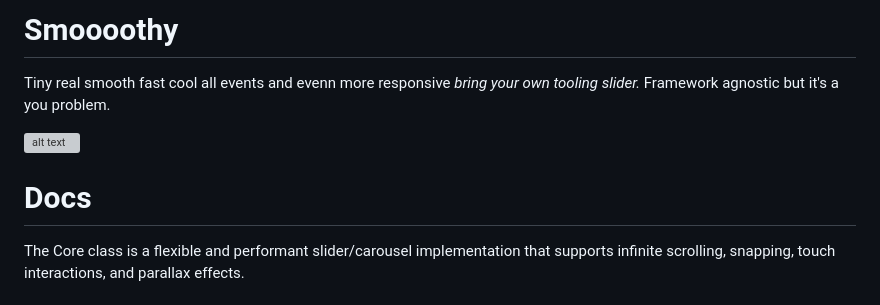
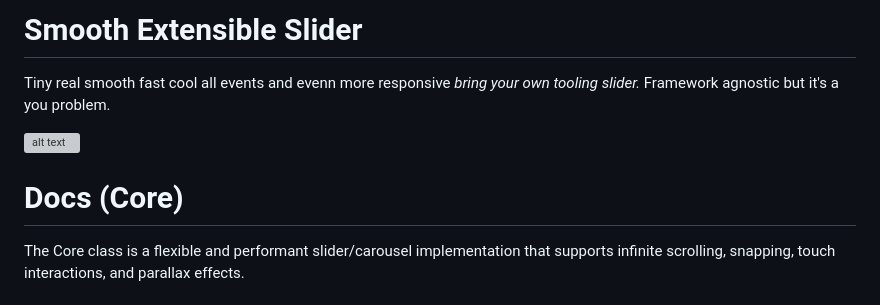
Before and after one commit to vallafederico/smooothy, a Markdown page: readme.md, the part around the change. GitHub-like rendering; grey boxes are pictures that could not be loaded.

```diff
--- a/readme.md
+++ b/readme.md
@@ -1,10 +1,10 @@
-# Smoooothy
+# Smooth Extensible Slider
 
 Tiny real smooth fast cool all events and evenn more responsive _bring your own tooling slider._ Framework agnostic but it's a you problem.
 
 ![alt text](/docs/img/github-brand.svg)
 
-# Docs
+# Docs (Core)
 
 The Core class is a flexible and performant slider/carousel implementation that supports infinite scrolling, snapping, touch interactions, and parallax effects.
 
```
Also changed, not shown: docs/docs.md (deleted, +0 -225 lines).
